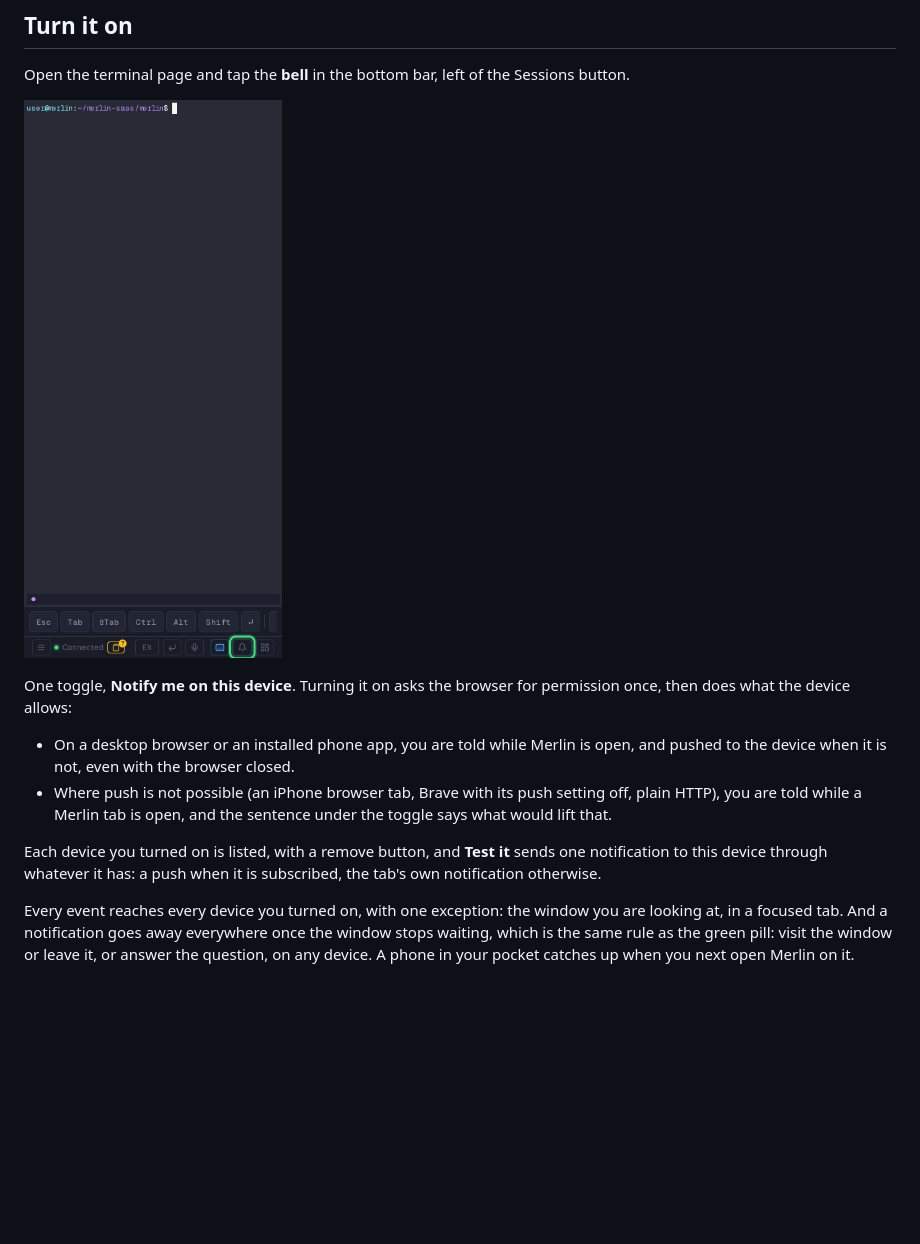
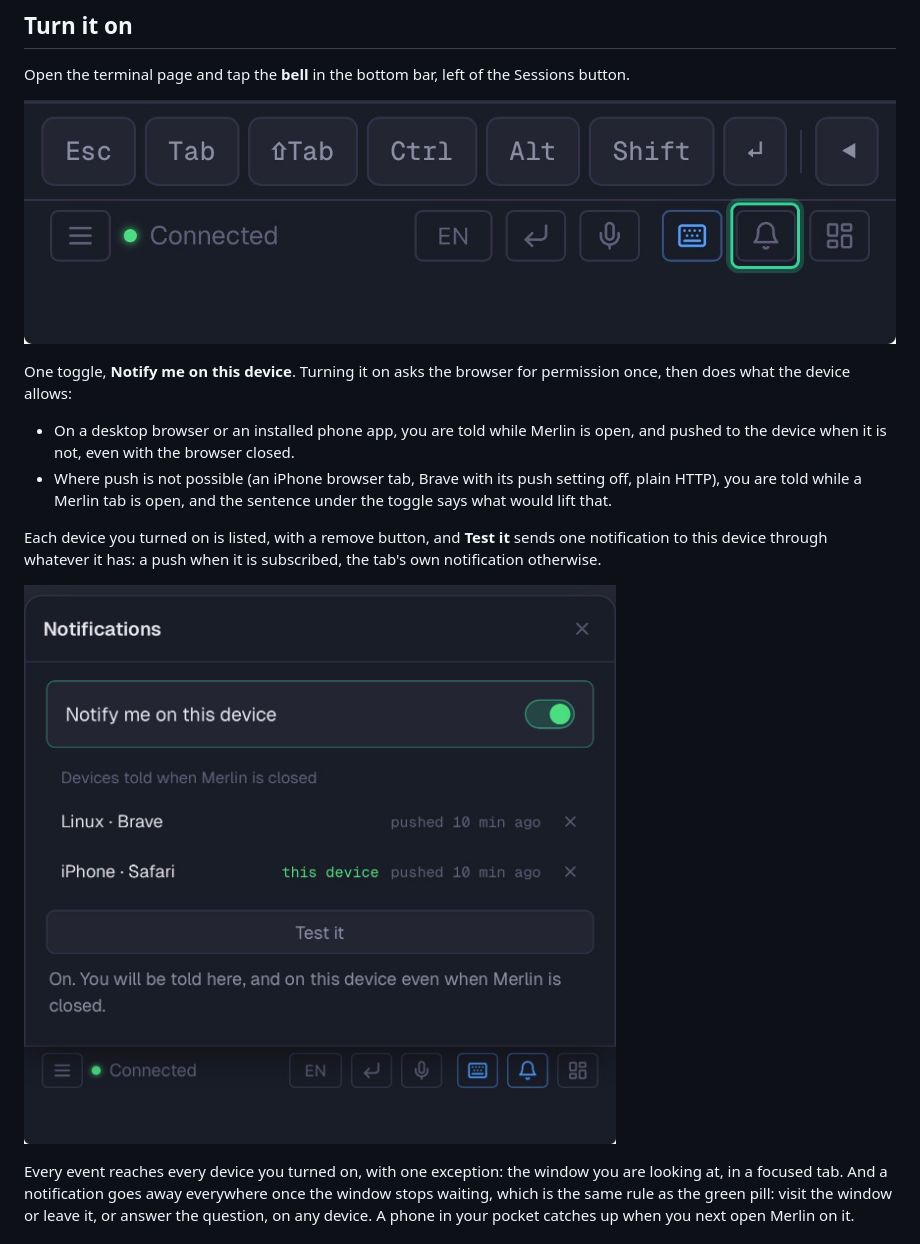
Before and after one commit to ArnaudValensi/merlin, a Markdown page: docs/notifications.md, the part around the change. GitHub-like rendering; pictures changed too: docs/notifications/phone-bell.jpg, docs/notifications/phone-popover.jpg (added); blank space fills up the shorter version.

Commit message:
Use the founder's screenshots in the notifications user doc

```diff
--- a/docs/notifications.md
+++ b/docs/notifications.md
@@ -48,6 +48,8 @@ once, then does what the device allows:
 Each device you turned on is listed, with a remove button, and **Test it** sends one
 notification to this device through whatever it has: a push when it is subscribed, the
 tab's own notification otherwise.
+
+![The notifications popover on a phone](notifications/phone-popover.jpg)
 
 Every event reaches every device you turned on, with one exception: the window you are
 looking at, in a focused tab. And a notification goes away everywhere once the window
```
